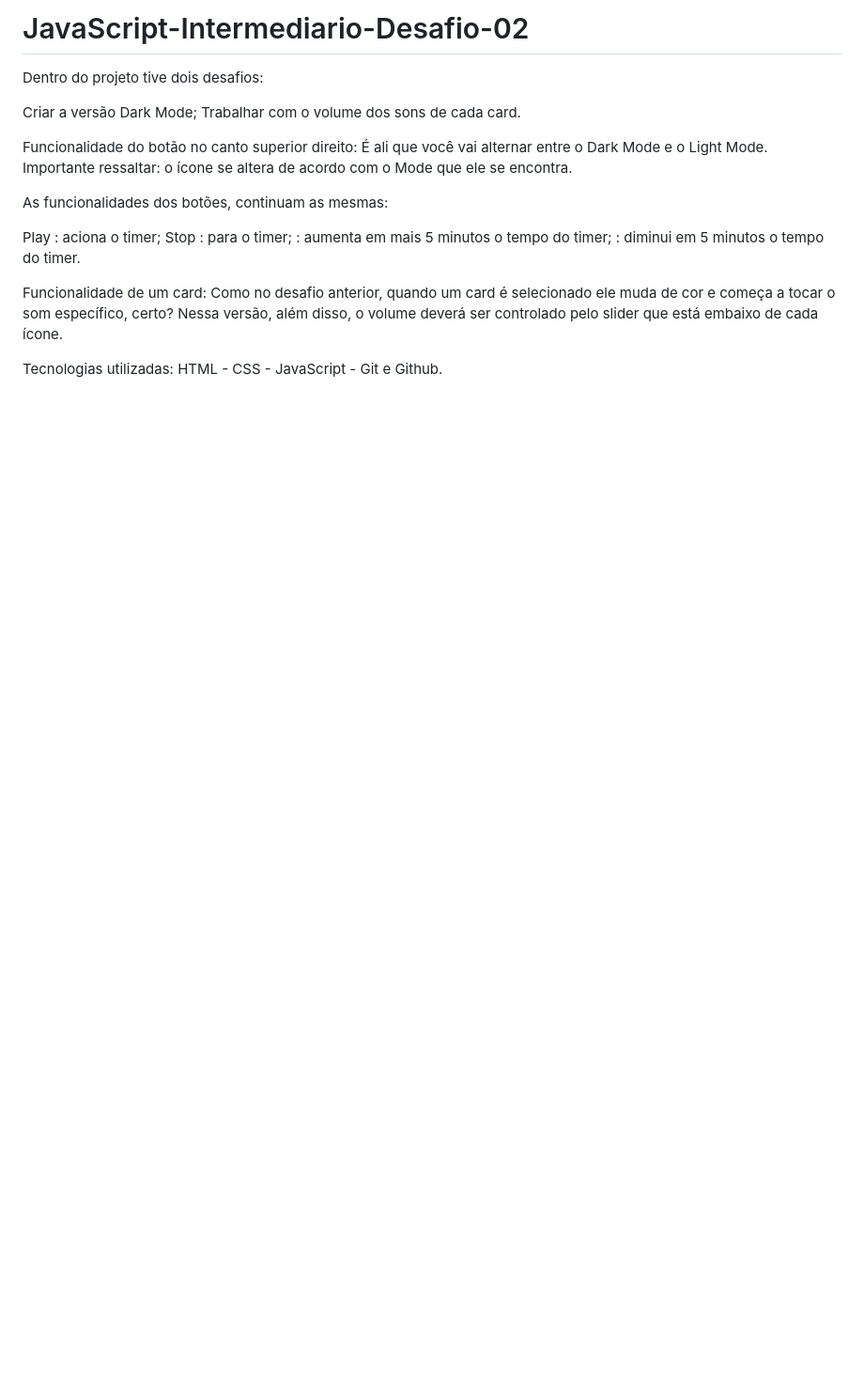
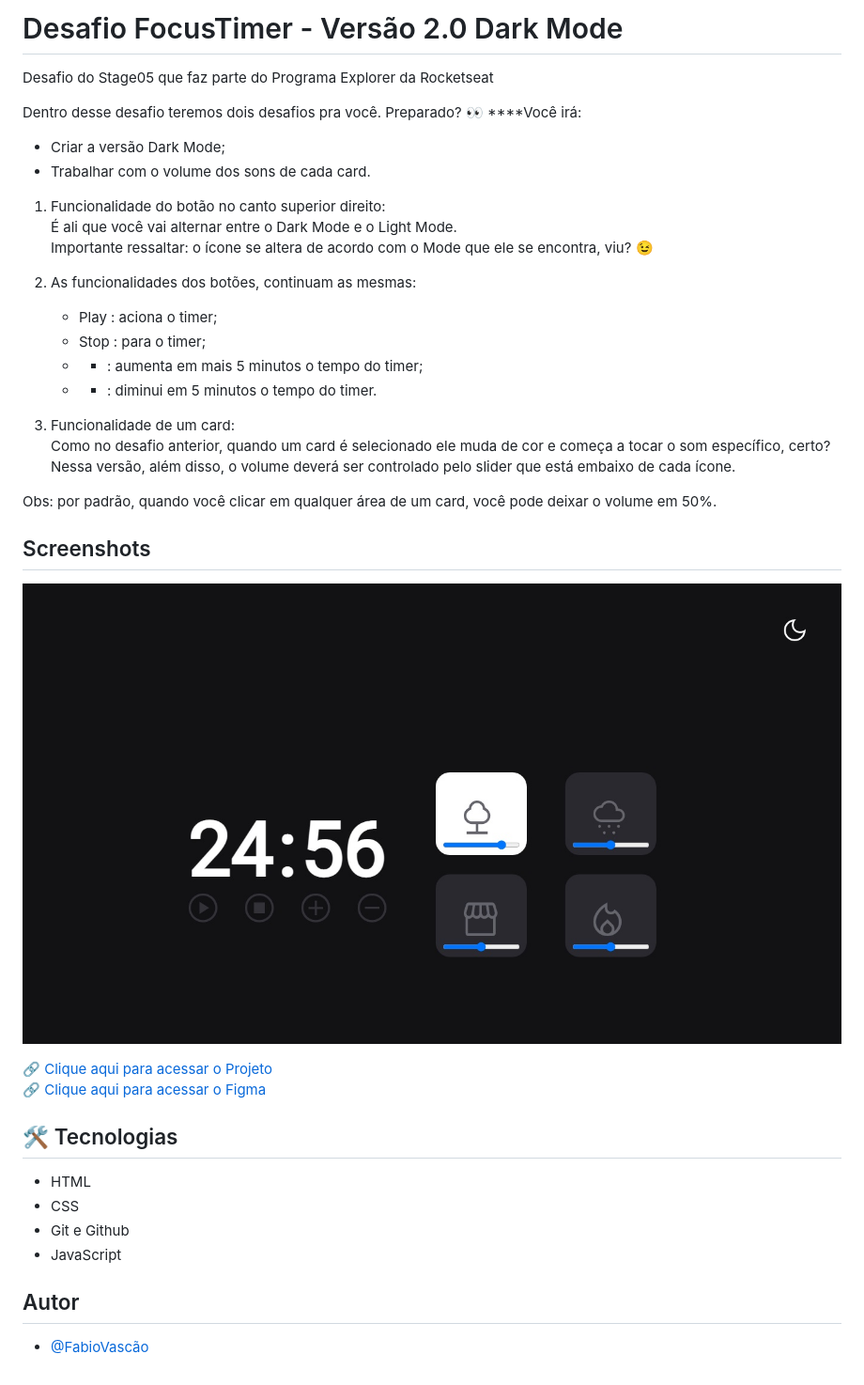
Before and after one commit to FabioVascao/JavaScript-Intermediario-Desafio-02, a Markdown page: README.md, the part around the change. Shown: that part at 94% size. GitHub-like rendering; pictures changed too: preview.jpg (added); blank space fills up the shorter version.

```diff
--- a/README.md
+++ b/README.md
@@ -1,20 +1,47 @@
-# JavaScript-Intermediario-Desafio-02
+# Desafio FocusTimer - Versão 2.0 Dark Mode
 
-Dentro do projeto tive dois desafios:
+Desafio do Stage05 que faz parte do Programa Explorer da Rocketseat<br/>
 
-Criar a versão Dark Mode;
-Trabalhar com o volume dos sons de cada card.
 
-Funcionalidade do botão no canto superior direito: É ali que você vai alternar entre o Dark Mode e o Light Mode.
-Importante ressaltar: o ícone se altera de acordo com o Mode que ele se encontra.
+Dentro desse desafio teremos dois desafios pra você. Preparado? 👀
+****Você irá:<br/>
 
-As funcionalidades dos botões, continuam as mesmas:
+- Criar a versão Dark Mode;
+- Trabalhar com o volume dos sons de cada card.
 
-Play : aciona o timer;
-Stop : para o timer;
-: aumenta em mais 5 minutos o tempo do timer;
-: diminui em 5 minutos o tempo do timer.
+1. Funcionalidade do botão no canto superior direito:<br/>
+É ali que você vai alternar entre o Dark Mode e o Light Mode.<br/>
+Importante ressaltar: o ícone se altera de acordo com o Mode que ele se encontra, viu? 😉<br/>
 
-Funcionalidade de um card: Como no desafio anterior, quando um card é selecionado ele muda de cor e começa a tocar o som específico, certo? Nessa versão, além disso, o volume deverá ser controlado pelo slider que está embaixo de cada ícone.
+2. As funcionalidades dos botões, continuam as mesmas:<br/>
+    - Play   : aciona o timer;
+    - Stop   : para o timer;
+    - +    : aumenta em mais 5 minutos o tempo do timer;
+    - -    : diminui em 5 minutos o tempo do timer.
+3. Funcionalidade de um card: <br/>
+Como no desafio anterior, quando um card é selecionado ele muda de cor e começa a tocar o som específico, certo? <br/>
+Nessa versão, além disso, o volume deverá ser controlado pelo slider que está embaixo de cada ícone.<br/>
 
-Tecnologias utilizadas: HTML - CSS - JavaScript - Git e Github.
+Obs: por padrão, quando você clicar em qualquer área de um card, você pode deixar o volume em 50%.<br/>
+
+
+## Screenshots
+
+![preview](preview.jpg)
+
+
+[🔗 Clique aqui para acessar o Projeto](https://fabiovascao.github.io/JavaScript-Intermediario-Desafio-02/)<br/>
+[🔗 Clique aqui para acessar o Figma](https://www.figma.com/file/nlJJAVuGDc1tnDKqUW4FJA/Stage-05---Dark-Mode-FocusTimer/duplicate)<br/>
+
+
+## 🛠 Tecnologias
+
+- HTML
+- CSS
+- Git e Github
+- JavaScript
+
+
+## Autor
+
+- [@FabioVascão](https://www.github.com/fabiovascao)
```
